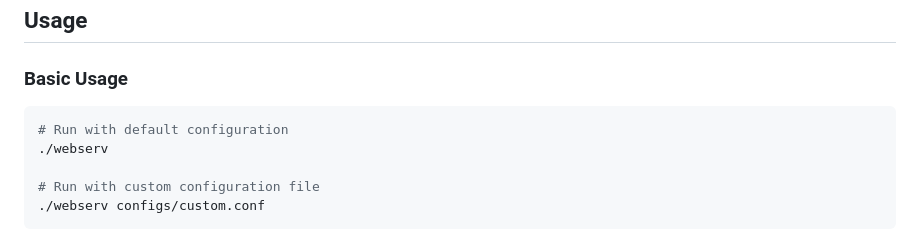
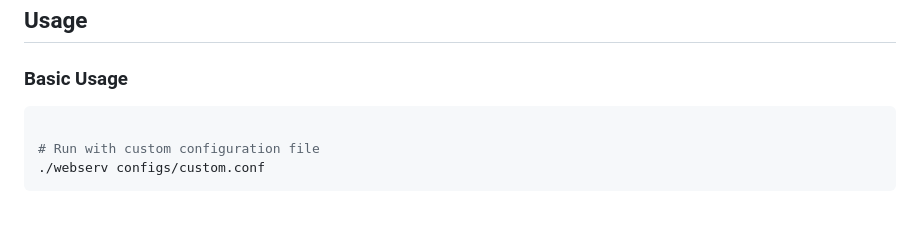
Before and after one commit to Raainshe/webserv, a Markdown page: README.md, the part around the change. Rendered like a GitHub page; blank space fills up the shorter version.

````diff
--- a/README.md
+++ b/README.md
@@ -95,8 +95,6 @@ make re
 ### Basic Usage
 
 ```bash
-# Run with default configuration
-./webserv
 
 # Run with custom configuration file
 ./webserv configs/custom.conf
````
